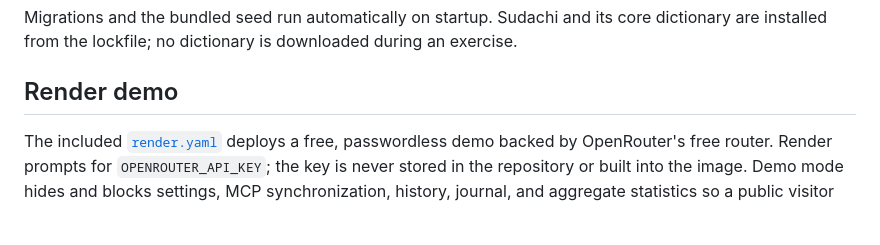
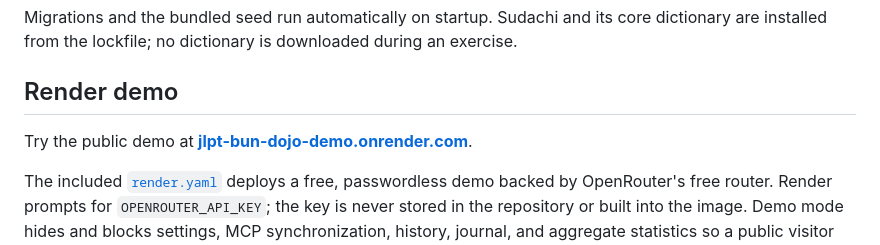
Before and after one commit to Alexxanddr/jlpt-bun-dojo, a Markdown page: README.md, the part around one of its changes. Drawn GitHub-style; blank space fills up the shorter version.

Commit message:
link public Render demo

```diff
--- a/README.md
+++ b/README.md
@@ -92,6 +93,8 @@ dictionary are installed from the lockfile; no dictionary is downloaded during a
 exercise.
 
 ## Render demo
+
+Try the public demo at **[jlpt-bun-dojo-demo.onrender.com](https://jlpt-bun-dojo-demo.onrender.com/)**.
 
 The included [`render.yaml`](render.yaml) deploys a free, passwordless demo backed by
 OpenRouter's free router. Render prompts for `OPENROUTER_API_KEY`; the key is never
```
Also changed, not shown: other parts of README.md (+1 -0 lines), TEST_RESULTS.md (+5 -0 lines).
